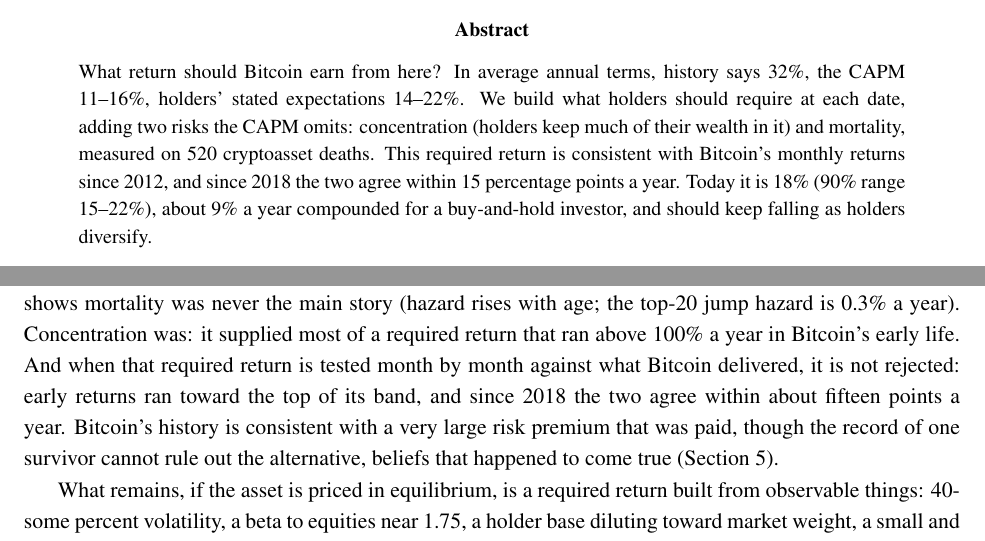
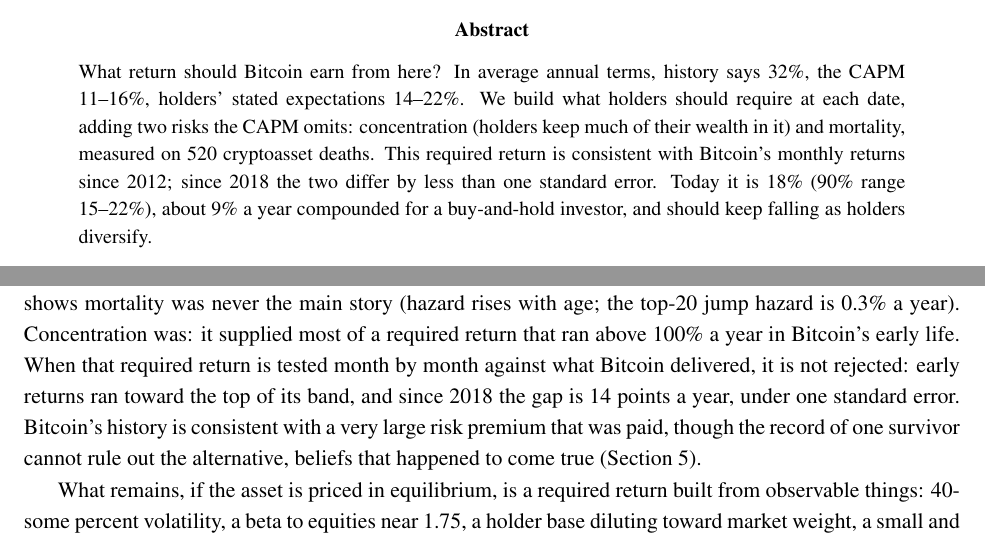
Before and after one commit to apapadogiannis/bitcoin-required-return, a LaTeX paper (paper/manuscript.tex): two parts of pages 1 and 23 of 47, joined at a grey line, cut so that both start at the same text. Compiled offline with pdfLaTeX.

Commit message:
State the post-2018 gap against its standard error (abstract, conclusion)

```diff
--- a/paper/manuscript.tex
+++ b/paper/manuscript.tex
@@ -22,7 +22,7 @@
 \maketitle
 
 \begin{abstract}
-\noindent What return should Bitcoin earn from here? In average annual terms, history says 32\%, the CAPM 11--16\%, holders' stated expectations 14--22\%. We build what holders should require at each date, adding two risks the CAPM omits: concentration (holders keep much of their wealth in it) and mortality, measured on 520 cryptoasset deaths. This required return is consistent with Bitcoin's monthly returns since 2012, and since 2018 the two agree within 15 percentage points a year. Today it is 18\% (90\% range 15--22\%), about 9\% a year compounded for a buy-and-hold investor, and should keep falling as holders diversify.
+\noindent What return should Bitcoin earn from here? In average annual terms, history says 32\%, the CAPM 11--16\%, holders' stated expectations 14--22\%. We build what holders should require at each date, adding two risks the CAPM omits: concentration (holders keep much of their wealth in it) and mortality, measured on 520 cryptoasset deaths. This required return is consistent with Bitcoin's monthly returns since 2012; since 2018 the two differ by less than one standard error. Today it is 18\% (90\% range 15--22\%), about 9\% a year compounded for a buy-and-hold investor, and should keep falling as holders diversify.
 \end{abstract}
 
 
@@ -424,7 +424,7 @@
 
 \section{Conclusion}
 
-The riddle was that Bitcoin seemed to carry three expected returns at once: 32\% from its own tested history, 11--16\% from the CAPM, 14--22\% from its holders' mouths. Only the first was ever an expected return; the second is the hurdle of a diversified investor, and the third is what holders say they expect. What was missing is what those holders should require given the risks they actually bear, and this paper supplies it: Merton's (1987) limited-participation pricing, with a market term from a rolling beta, a concentration term from surveyed portfolios, and a mortality term from a census of 1,815 cryptoassets. The graveyard shows mortality was never the main story (hazard rises with age; the top-20 jump hazard is 0.3\% a year). Concentration was: it supplied most of a required return that ran above 100\% a year in Bitcoin's early life. And when that required return is tested month by month against what Bitcoin delivered, it is not rejected: early returns ran toward the top of its band, and since 2018 the two agree within about fifteen points a year. Bitcoin's history is consistent with a very large risk premium that was paid, though the record of one survivor cannot rule out the alternative, beliefs that happened to come true (Section 5).
+The riddle was that Bitcoin seemed to carry three expected returns at once: 32\% from its own tested history, 11--16\% from the CAPM, 14--22\% from its holders' mouths. Only the first was ever an expected return; the second is the hurdle of a diversified investor, and the third is what holders say they expect. What was missing is what those holders should require given the risks they actually bear, and this paper supplies it: Merton's (1987) limited-participation pricing, with a market term from a rolling beta, a concentration term from surveyed portfolios, and a mortality term from a census of 1,815 cryptoassets. The graveyard shows mortality was never the main story (hazard rises with age; the top-20 jump hazard is 0.3\% a year). Concentration was: it supplied most of a required return that ran above 100\% a year in Bitcoin's early life. When that required return is tested month by month against what Bitcoin delivered, it is not rejected: early returns ran toward the top of its band, and since 2018 the gap is 14 points a year, under one standard error. Bitcoin's history is consistent with a very large risk premium that was paid, though the record of one survivor cannot rule out the alternative, beliefs that happened to come true (Section 5).
 
 What remains, if the asset is priced in equilibrium, is a required return built from observable things: 40-some percent volatility, a beta to equities near 1.75, a holder base diluting toward market weight, a small and datable mortality risk, and a risk-free rate. Those ingredients say about 18\% a year on average for 2026--2031, with a 90\% range of 15--22\%, or about 9\% compounded, above the 14\% that holders themselves reported expecting in 2025; the same equation, fed gold's inputs (Appendix E), returns the risk-free rate plus half a point. The age rule's 32\% sits above the band, and the framework says why it should fail: it extrapolates a decline that was driven by integration, not by age, and integration has now raised one term while lowering two others.
 
```
Also changed, not shown: paper/manuscript.pdf.
